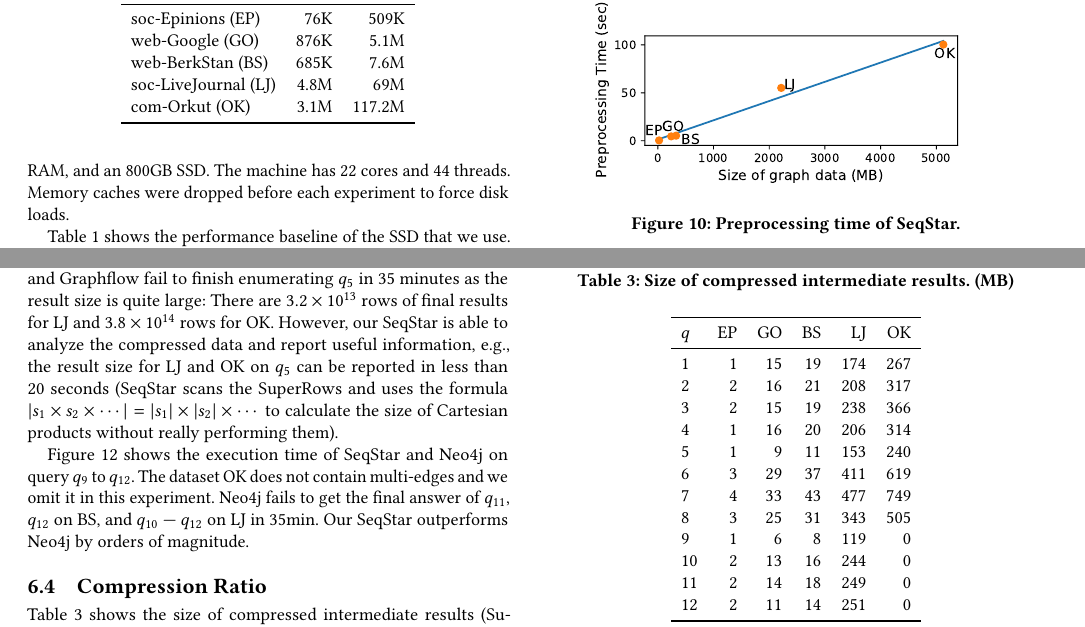
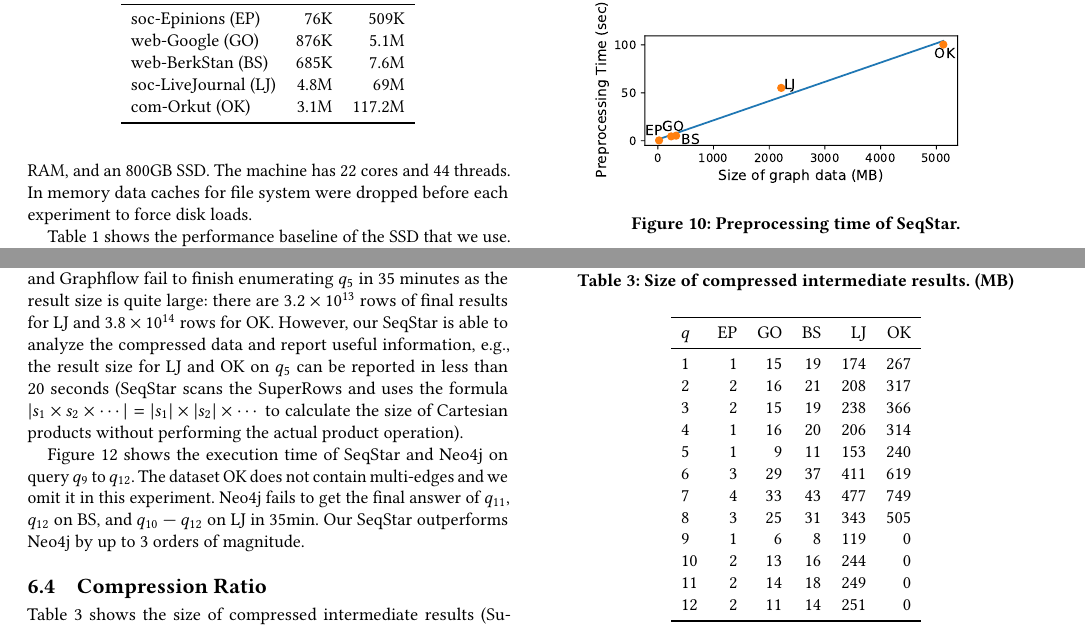
Before and after one commit to E-Neo/opgm-paper, a LaTeX paper (paper.tex, which reads sections/experiments.tex): two parts of pages 8 and 9 of 12, joined at a grey line, cut so that both start at the same text. Compiled offline with pdfLaTeX.

Commit message:
experiments

```diff
--- a/sections/experiments.tex
+++ b/sections/experiments.tex
@@ -4,7 +4,7 @@
 The experiments were performed on a single machine with two Intel Xeon Processor E5--2699 v4 CPUs, 64 GB of RAM,
 and an 800GB SSD\@.
 The machine has 22 cores and 44 threads.
-Memory caches were dropped before each experiment to force disk loads.
+In memory data caches for file system were dropped before each experiment to force disk loads.
 
 Table~\ref{tab:disk} shows the performance baseline of the SSD that we use.
 The baseline is tested by fio (2.2.10).
@@ -100,15 +100,15 @@ However, for complex query such as $q_6$, SeqStar still outperforms Graphflow in
 Moreover, Graphflow fails to process $q_4$, $q_6$ (except dataset OK) and $q_8$ due to the out of memory problem.
 Whereas our SeqStar still works on these queries.
 Both SeqStar and Graphflow fail to finish enumerating $q_5$ in 35 minutes as the result size is quite large:
-There are $3.2 \times 10^{13}$ rows of final results for LJ and $3.8 \times 10^{14}$ rows for OK\@.
+there are $3.2 \times 10^{13}$ rows of final results for LJ and $3.8 \times 10^{14}$ rows for OK\@.
 However, our SeqStar is able to analyze the compressed data and report useful information,
 e.g., the result size for LJ and OK on $q_5$ can be reported in less than 20 seconds
-(SeqStar scans the SuperRows and uses the formula $|s_1 \times s_2 \times \cdots| = |s_1| \times |s_2| \times \cdots$ to calculate the size of Cartesian products without really performing them).
+(SeqStar scans the SuperRows and uses the formula $|s_1 \times s_2 \times \cdots| = |s_1| \times |s_2| \times \cdots$ to calculate the size of Cartesian products without performing the actual product operation).
 
 Figure~\ref{img:exp_compare_neo4j} shows the execution time of SeqStar and Neo4j on query $q_9$ to $q_{12}$.
 The dataset OK does not contain multi-edges and we omit it in this experiment.
 Neo4j fails to get the final answer of $q_{11}$, $q_{12}$ on BS, and $q_{10}$ --- $q_{12}$ on LJ in 35min.
-Our SeqStar outperforms Neo4j by orders of magnitude.
+Our SeqStar outperforms Neo4j by up to 3 orders of magnitude.
 \begin{figure}[ht]
   \centering
   \includegraphics[width=0.45\textwidth]{img/exp_compare_neo4j.pdf}
```
